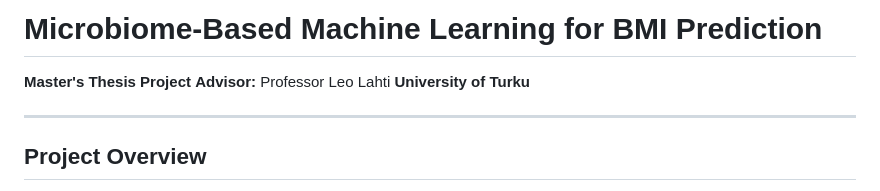
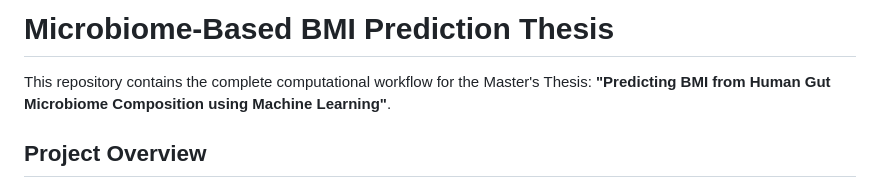
Before and after one commit to Sadia12345/Microbiome_BMI_Thesis_Nextflow, a Markdown page: README.md, the part around the change. Drawn GitHub-style.

Commit message:
Docs: Update README and fix Saturation Plot (Result update)

```diff
--- a/README.md
+++ b/README.md
@@ -1,10 +1,6 @@
-# Microbiome-Based Machine Learning for BMI Prediction
+# Microbiome-Based BMI Prediction Thesis
 
-**Master's Thesis Project**
-**Advisor:** Professor Leo Lahti
-**University of Turku**
-
----
+This repository contains the complete computational workflow for the Master's Thesis: **"Predicting BMI from Human Gut Microbiome Composition using Machine Learning"**.
 
 ## Project Overview
 This repository contains the complete computational workflow and thesis manuscript for analyzing human gut microbiome data to predict **BMI (Body Mass Index)** and **Physical Activity Levels**.
```
